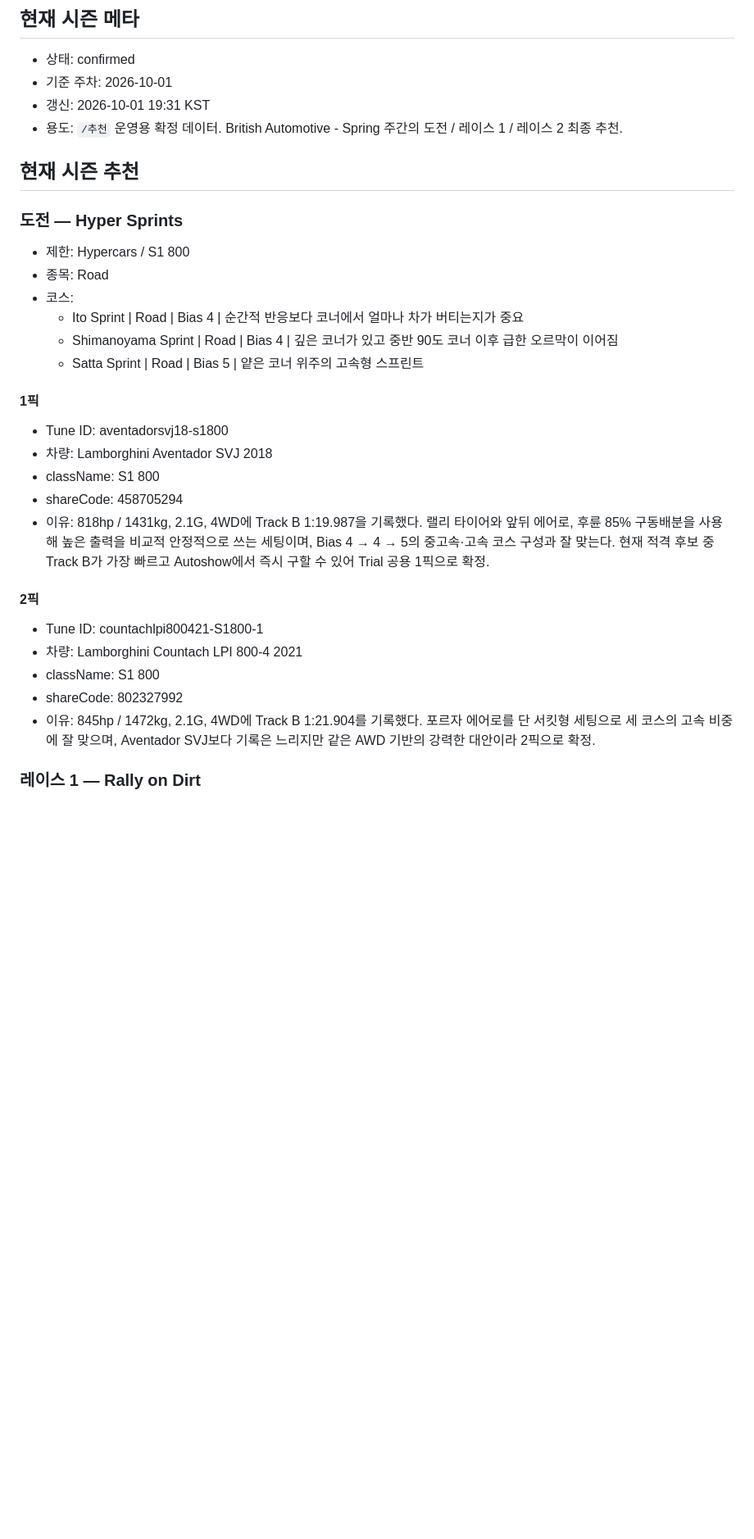
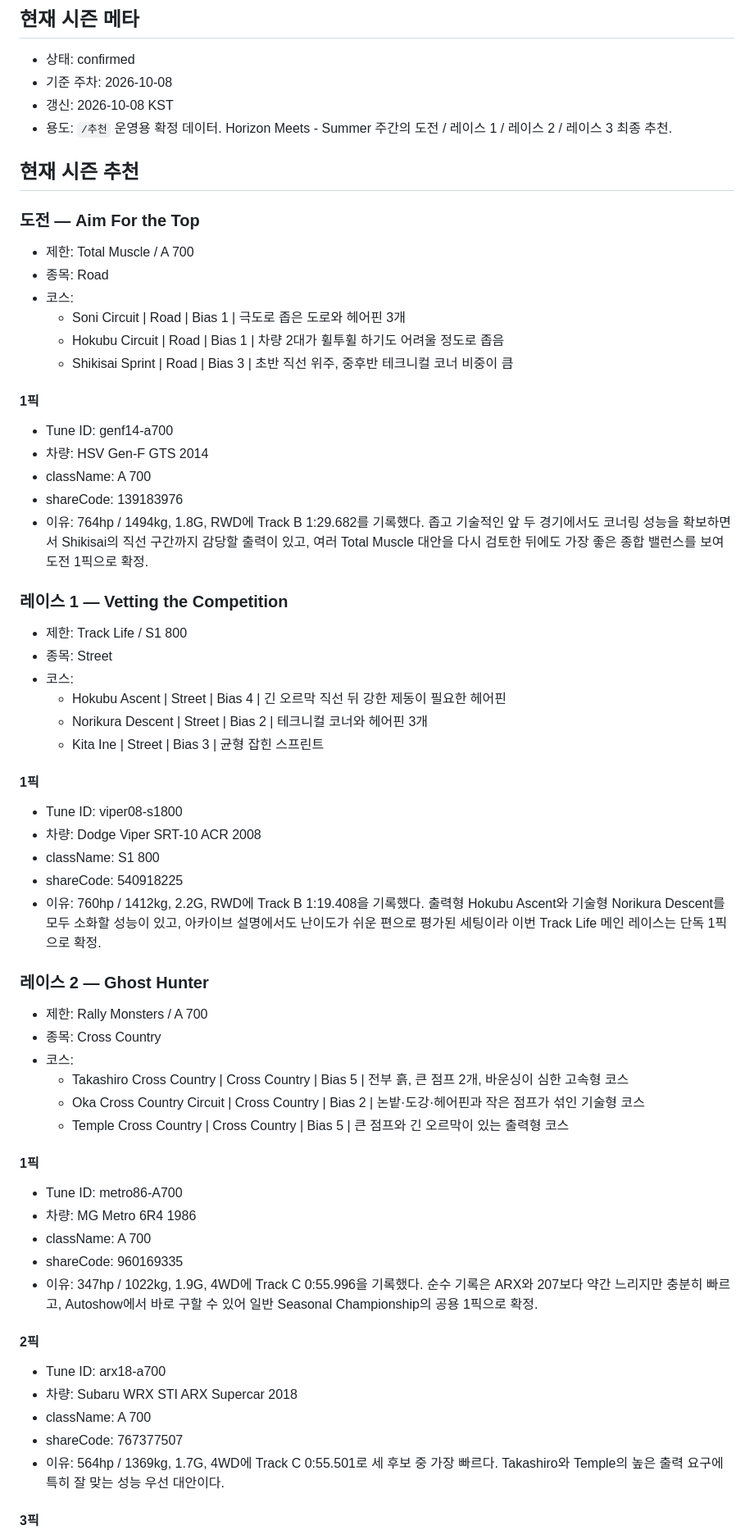
Before and after one commit to Lepe1210/forza6-tuning-archive-lepe, a Markdown page: data/leire.md, the part around one of its changes. Shown at 82% size. GitHub-like rendering; blank space fills up the shorter version.

Commit message:
Publish Horizon Meets Summer recommendations

```diff
--- a/data/leire.md
+++ b/data/leire.md
@@ -3,36 +3,70 @@
 ## 현재 시즌 메타
 
 - 상태: confirmed
-- 기준 주차: 2026-10-01
-- 갱신: 2026-10-01 19:31 KST
-- 용도: `/추천` 운영용 확정 데이터. British Automotive - Spring 주간의 도전 / 레이스 1 / 레이스 2 최종 추천.
+- 기준 주차: 2026-10-08
+- 갱신: 2026-10-08 KST
+- 용도: `/추천` 운영용 확정 데이터. Horizon Meets - Summer 주간의 도전 / 레이스 1 / 레이스 2 / 레이스 3 최종 추천.
 
 ## 현재 시즌 추천
 
-### 도전 — Hyper Sprints
+### 도전 — Aim For the Top
 
-- 제한: Hypercars / S1 800
+- 제한: Total Muscle / A 700
 - 종목: Road
 - 코스:
-  - Ito Sprint | Road | Bias 4 | 순간적 반응보다 코너에서 얼마나 차가 버티는지가 중요
-  - Shimanoyama Sprint | Road | Bias 4 | 깊은 코너가 있고 중반 90도 코너 이후 급한 오르막이 이어짐
-  - Satta Sprint | Road | Bias 5 | 얕은 코너 위주의 고속형 스프린트
+  - Soni Circuit | Road | Bias 1 | 극도로 좁은 도로와 헤어핀 3개
+  - Hokubu Circuit | Road | Bias 1 | 차량 2대가 휠투휠 하기도 어려울 정도로 좁음
+  - Shikisai Sprint | Road | Bias 3 | 초반 직선 위주, 중후반 테크니컬 코너 비중이 큼
 
 #### 1픽
 
-- Tune ID: aventadorsvj18-s1800
-- 차량: Lamborghini Aventador SVJ 2018
+- Tune ID: genf14-a700
+- 차량: HSV Gen-F GTS 2014
+- className: A 700
+- shareCode: 139183976
+- 이유: 764hp / 1494kg, 1.8G, RWD에 Track B 1:29.682를 기록했다. 좁고 기술적인 앞 두 경기에서도 코너링 성능을 확보하면서 Shikisai의 직선 구간까지 감당할 출력이 있고, 여러 Total Muscle 대안을 다시 검토한 뒤에도 가장 좋은 종합 밸런스를 보여 도전 1픽으로 확정.
+
+### 레이스 1 — Vetting the Competition
+
+- 제한: Track Life / S1 800
+- 종목: Street
+- 코스:
+  - Hokubu Ascent | Street | Bias 4 | 긴 오르막 직선 뒤 강한 제동이 필요한 헤어핀
+  - Norikura Descent | Street | Bias 2 | 테크니컬 코너와 헤어핀 3개
+  - Kita Ine | Street | Bias 3 | 균형 잡힌 스프린트
+
+#### 1픽
+
+- Tune ID: viper08-s1800
+- 차량: Dodge Viper SRT-10 ACR 2008
 - className: S1 800
-- shareCode: 458705294
-- 이유: 818hp / 1431kg, 2.1G, 4WD에 Track B 1:19.987을 기록했다. 랠리 타이어와 앞뒤 에어로, 후륜 85% 구동배분을 사용해 높은 출력을 비교적 안정적으로 쓰는 세팅이며, Bias 4 → 4 → 5의 중고속·고속 코스 구성과 잘 맞는다. 현재 적격 후보 중 Track B가 가장 빠르고 Autoshow에서 즉시 구할 수 있어 Trial 공용 1픽으로 확정.
+- shareCode: 540918225
+- 이유: 760hp / 1412kg, 2.2G, RWD에 Track B 1:19.408을 기록했다. 출력형 Hokubu Ascent와 기술형 Norikura Descent를 모두 소화할 성능이 있고, 아카이브 설명에서도 난이도가 쉬운 편으로 평가된 세팅이라 이번 Track Life 메인 레이스는 단독 1픽으로 확정.
+
+### 레이스 2 — Ghost Hunter
+
+- 제한: Rally Monsters / A 700
+- 종목: Cross Country
+- 코스:
+  - Takashiro Cross Country | Cross Country | Bias 5 | 전부 흙, 큰 점프 2개, 바운싱이 심한 고속형 코스
+  - Oka Cross Country Circuit | Cross Country | Bias 2 | 논밭·도강·헤어핀과 작은 점프가 섞인 기술형 코스
+  - Temple Cross Country | Cross Country | Bias 5 | 큰 점프와 긴 오르막이 있는 출력형 코스
+
+#### 1픽
+
+- Tune ID: metro86-A700
+- 차량: MG Metro 6R4 1986
+- className: A 700
+- shareCode: 960169335
+- 이유: 347hp / 1022kg, 1.9G, 4WD에 Track C 0:55.996을 기록했다. 순수 기록은 ARX와 207보다 약간 느리지만 충분히 빠르고, Autoshow에서 바로 구할 수 있어 일반 Seasonal Championship의 공용 1픽으로 확정.
 
 #### 2픽
 
-- Tune ID: countachlpi800421-S1800-1
-- 차량: Lamborghini Countach LPI 800-4 2021
-- className: S1 800
-- shareCode: 802327992
-- 이유: 845hp / 1472kg, 2.1G, 4WD에 Track B 1:21.904를 기록했다. 포르자 에어로를 단 서킷형 세팅으로 세 코스의 고속 비중에 잘 맞으며, Aventador SVJ보다 기록은 느리지만 같은 AWD 기반의 강력한 대안이라 2픽으로 확정.
+- Tune ID: arx18-a700
+- 차량: Subaru WRX STI ARX Supercar 2018
+- className: A 700
+- shareCode: 767377507
+- 이유: 564hp / 1369kg, 1.7G, 4WD에 Track C 0:55.501로 세 후보 중 가장 빠르다. Takashiro와 Temple의 높은 출력 요구에 특히 잘 맞는 성능 우선 대안이다.
 
-### 레이스 1 — Rally on Dirt
+#### 3픽
 
```
Also changed, not shown: other parts of data/leire.md (+25 -42 lines).
